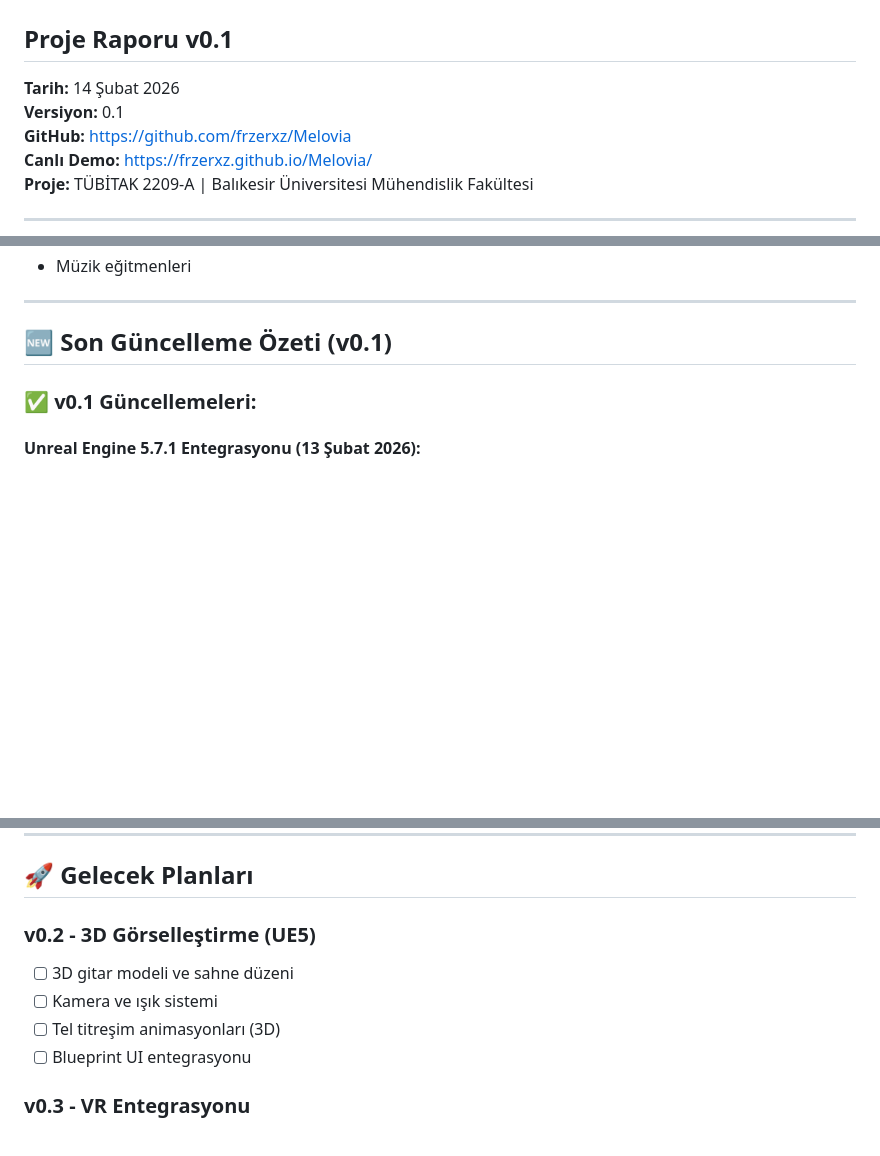
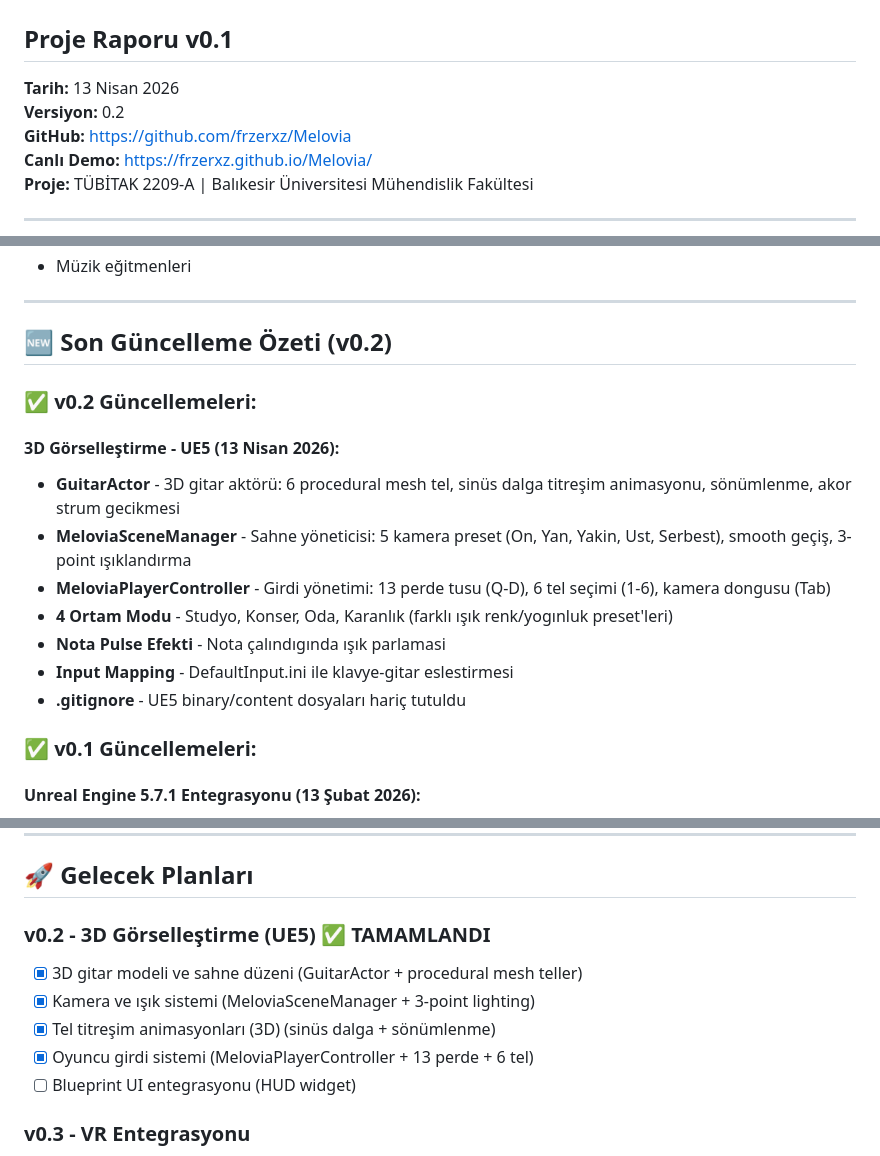
Before and after one commit to frzerxz/Melovia, a Markdown page: docs/PROJECT_REPORT.md, 3 parts joined by grey strips. Rendered like a GitHub page; blank space fills up the shorter version.

Commit message:
v0.2 dokumantasyon: 3D gorsellestirme siniflar, yol haritasi guncellendi, versiyon v0.2

```diff
--- a/docs/PROJECT_REPORT.md
+++ b/docs/PROJECT_REPORT.md
@@ -1,8 +1,8 @@
 # Melovia - Dijital Enstrüman Simülatörü
 ## Proje Raporu v0.1
 
-**Tarih:** 14 Şubat 2026
-**Versiyon:** 0.1
+**Tarih:** 13 Nisan 2026
+**Versiyon:** 0.2
 **GitHub:** https://github.com/frzerxz/Melovia
 **Canlı Demo:** https://frzerxz.github.io/Melovia/
 **Proje:** TÜBİTAK 2209-A | Balıkesir Üniversitesi Mühendislik Fakültesi
@@ -57,7 +57,18 @@
 
 ---
 
-## 🆕 Son Güncelleme Özeti (v0.1)
+## 🆕 Son Güncelleme Özeti (v0.2)
+
+### ✅ v0.2 Güncellemeleri:
+
+#### 3D Görselleştirme - UE5 (13 Nisan 2026):
+- **GuitarActor** - 3D gitar aktörü: 6 procedural mesh tel, sinüs dalga titreşim animasyonu, sönümlenme, akor strum gecikmesi
+- **MeloviaSceneManager** - Sahne yöneticisi: 5 kamera preset (On, Yan, Yakin, Ust, Serbest), smooth geçiş, 3-point ışıklandırma
+- **MeloviaPlayerController** - Girdi yönetimi: 13 perde tusu (Q-D), 6 tel seçimi (1-6), kamera dongusu (Tab)
+- **4 Ortam Modu** - Studyo, Konser, Oda, Karanlık (farklı ışık renk/yogınluk preset'leri)
+- **Nota Pulse Efekti** - Nota çalındıgında ışık parlamasi
+- **Input Mapping** - DefaultInput.ini ile klavye-gitar eslestirmesi
+- **.gitignore** - UE5 binary/content dosyaları hariç tutuldu
 
 ### ✅ v0.1 Güncellemeleri:
 
@@ -491,11 +502,12 @@ Perde 7: N M Ö Ç . "
 
 ## 🚀 Gelecek Planları
 
-### v0.2 - 3D Görselleştirme (UE5)
-- [ ] 3D gitar modeli ve sahne düzeni
-- [ ] Kamera ve ışık sistemi
-- [ ] Tel titreşim animasyonları (3D)
-- [ ] Blueprint UI entegrasyonu
+### v0.2 - 3D Görselleştirme (UE5) ✅ TAMAMLANDI
+- [x] 3D gitar modeli ve sahne düzeni (GuitarActor + procedural mesh teller)
+- [x] Kamera ve ışık sistemi (MeloviaSceneManager + 3-point lighting)
+- [x] Tel titreşim animasyonları (3D) (sinüs dalga + sönümlenme)
+- [x] Oyuncu girdi sistemi (MeloviaPlayerController + 13 perde + 6 tel)
+- [ ] Blueprint UI entegrasyonu (HUD widget)
 
 ### v0.3 - VR Entegrasyonu
 - [ ] OpenXR ile VR desteği
```
Also changed, not shown: other parts of docs/PROJECT_REPORT.md (+1 -1 lines), DOCUMENTATION.md (+30 -1 lines), README.md (+11 -3 lines).
